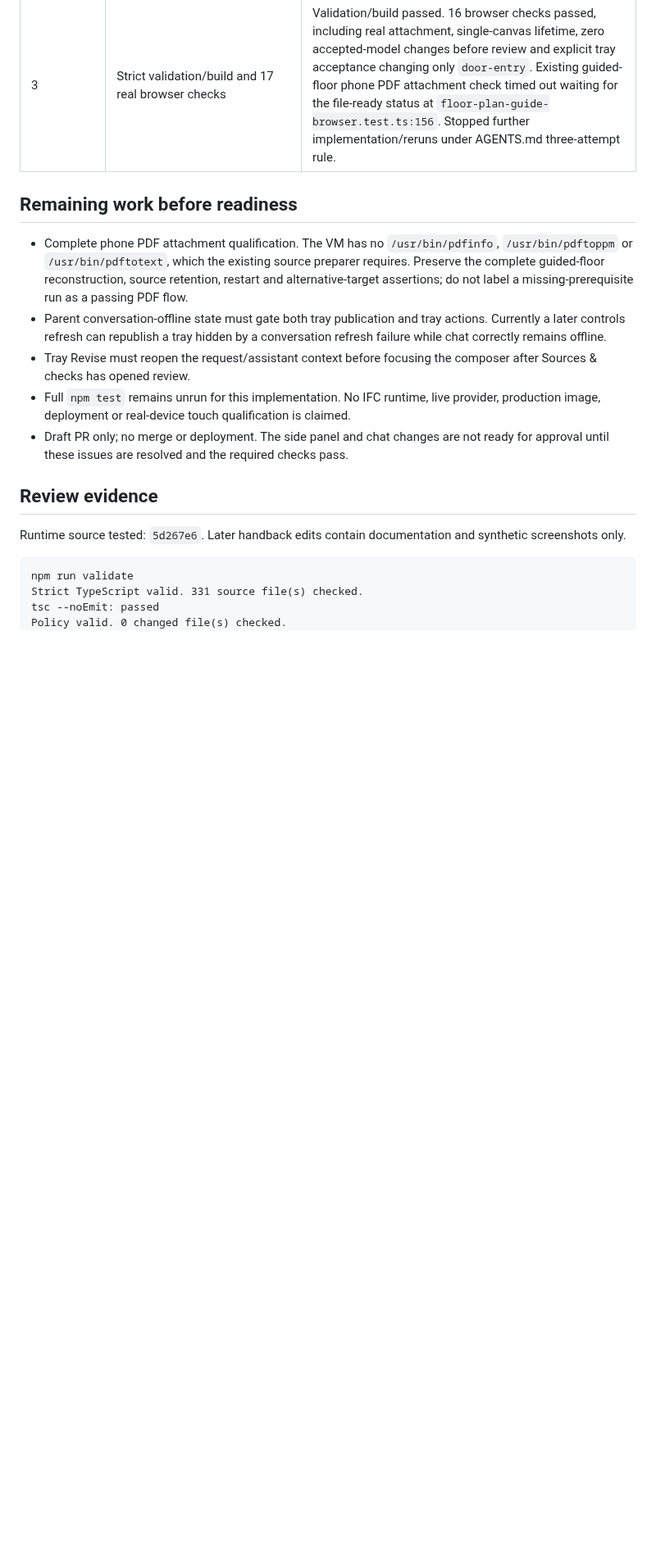
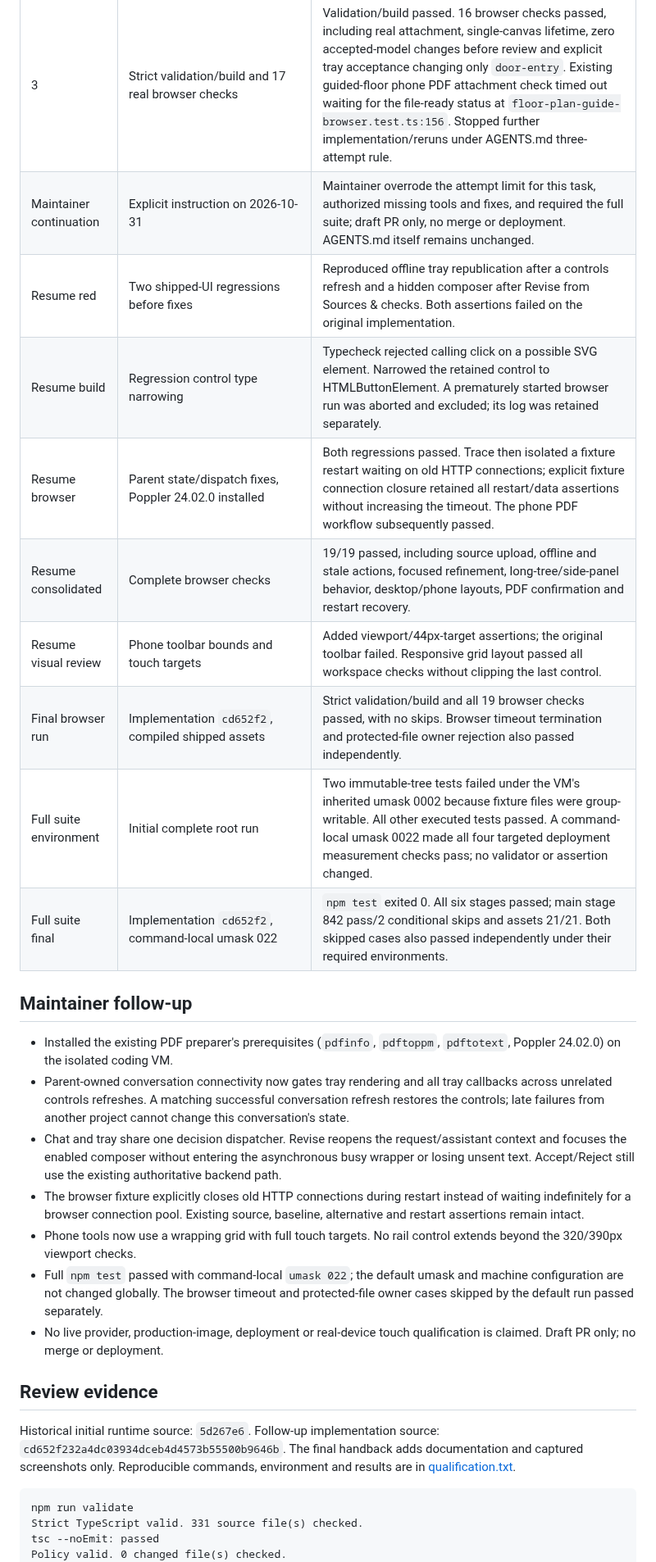
Before and after one commit to Frederik91/bim-forge, a Markdown page: docs/design/canvas-studio-241.md, the part around one of its changes. Shown at 82% size. Rendered like a GitHub page; blank space fills up the shorter version.

````diff
--- a/docs/design/canvas-studio-241.md
+++ b/docs/design/canvas-studio-241.md
@@ -40,18 +40,29 @@ This change modifies presentation, not model schemas, geometry operations or acc
 | 1 | Real chat/workspace/shipped-app browser suites | Failed: grid placement overlaps model controls; explorer opening does not reserve width; phone history below required height; external runtime updates history after facade anchoring. Logs retained on coding VM. |
 | 2 | Strict validation/build and real browser suites | Validation/build and all 6 chat + 7 workspace checks passed. Shipped-app tests exposed a fixture calling scope-only parameter editing without a scope, and the existing acceptance helper matched both the new tray and chat buttons. The fixture now uses the supported single-room rectangle operation; existing chat acceptance is explicitly scoped, with tray acceptance covered independently. |
 | 3 | Strict validation/build and 17 real browser checks | Validation/build passed. 16 browser checks passed, including real attachment, single-canvas lifetime, zero accepted-model changes before review and explicit tray acceptance changing only `door-entry`. Existing guided-floor phone PDF attachment check timed out waiting for the file-ready status at `floor-plan-guide-browser.test.ts:156`. Stopped further implementation/reruns under AGENTS.md three-attempt rule. |
+| Maintainer continuation | Explicit instruction on 2026-10-31 | Maintainer overrode the attempt limit for this task, authorized missing tools and fixes, and required the full suite; draft PR only, no merge or deployment. AGENTS.md itself remains unchanged. |
+| Resume red | Two shipped-UI regressions before fixes | Reproduced offline tray republication after a controls refresh and a hidden composer after Revise from Sources & checks. Both assertions failed on the original implementation. |
+| Resume build | Regression control type narrowing | Typecheck rejected calling click on a possible SVG element. Narrowed the retained control to HTMLButtonElement. A prematurely started browser run was aborted and excluded; its log was retained separately. |
+| Resume browser | Parent state/dispatch fixes, Poppler 24.02.0 installed | Both regressions passed. Trace then isolated a fixture restart waiting on old HTTP connections; explicit fixture connection closure retained all restart/data assertions without increasing the timeout. The phone PDF workflow subsequently passed. |
+| Resume consolidated | Complete browser checks | 19/19 passed, including source upload, offline and stale actions, focused refinement, long-tree/side-panel behavior, desktop/phone layouts, PDF confirmation and restart recovery. |
+| Resume visual review | Phone toolbar bounds and touch targets | Added viewport/44px-target assertions; the original toolbar failed. Responsive grid layout passed all workspace checks without clipping the last control. |
+| Final browser run | Implementation `cd652f2`, compiled shipped assets | Strict validation/build and all 19 browser checks passed, with no skips. Browser timeout termination and protected-file owner rejection also passed independently. |
+| Full suite environment | Initial complete root run | Two immutable-tree tests failed under the VM's inherited umask 0002 because fixture files were group-writable. All other executed tests passed. A command-local umask 0022 made all four targeted deployment measurement checks pass; no validator or assertion changed. |
+| Full suite final | Implementation `cd652f2`, command-local umask 022 | `npm test` exited 0. All six stages passed; main stage 842 pass/2 conditional skips and assets 21/21. Both skipped cases also passed independently under their required environments. |
 
-## Remaining work before readiness
+## Maintainer follow-up
 
-- Complete phone PDF attachment qualification. The VM has no `/usr/bin/pdfinfo`, `/usr/bin/pdftoppm` or `/usr/bin/pdftotext`, which the existing source preparer requires. Preserve the complete guided-floor reconstruction, source retention, restart and alternative-target assertions; do not label a missing-prerequisite run as a passing PDF flow.
-- Parent conversation-offline state must gate both tray publication and tray actions. Currently a later controls refresh can republish a tray hidden by a conversation refresh failure while chat correctly remains offline.
-- Tray Revise must reopen the request/assistant context before focusing the composer after Sources & checks has opened review.
-- Full `npm test` remains unrun for this implementation. No IFC runtime, live provider, production image, deployment or real-device touch qualification is claimed.
-- Draft PR only; no merge or deployment. The side panel and chat changes are not ready for approval until these issues are resolved and the required checks pass.
+- Installed the existing PDF preparer's prerequisites (`pdfinfo`, `pdftoppm`, `pdftotext`, Poppler 24.02.0) on the isolated coding VM.
+- Parent-owned conversation connectivity now gates tray rendering and all tray callbacks across unrelated controls refreshes. A matching successful conversation refresh restores the controls; late failures from another project cannot change this conversation's state.
+- Chat and tray share one decision dispatcher. Revise reopens the request/assistant context and focuses the enabled composer without entering the asynchronous busy wrapper or losing unsent text. Accept/Reject still use the existing authoritative backend path.
+- The browser fixture explicitly closes old HTTP connections during restart instead of waiting indefinitely for a browser connection pool. Existing source, baseline, alternative and restart assertions remain intact.
+- Phone tools now use a wrapping grid with full touch targets. No rail control extends beyond the 320/390px viewport checks.
+- Full `npm test` passed with command-local `umask 022`; the default umask and machine configuration are not changed globally. The browser timeout and protected-file owner cases skipped by the default run passed separately.
+- No live provider, production-image, deployment or real-device touch qualification is claimed. Draft PR only; no merge or deployment.
 
 ## Review evidence
 
-Runtime source tested: `5d267e6`. Later handback edits contain documentation and synthetic screenshots only.
+Historical initial runtime source: `5d267e6`. Follow-up implementation source: `cd652f232a4dc03934dceb4d4573b55500b9646b`. The final handback adds documentation and captured screenshots only. Reproducible commands, environment and results are in [qualification.txt](canvas-studio-241/qualification.txt).
 
 ```text
 npm run validate
````
Also changed, not shown: other parts of docs/design/canvas-studio-241.md (+13 -5 lines), docs/design/canvas-studio-241/canvas-studio-phone.png (added), docs/design/canvas-studio-241/canvas-studio-proposal.png, docs/design/canvas-studio-241/phone-pdf-confirmed.png (added), 1 other file.
